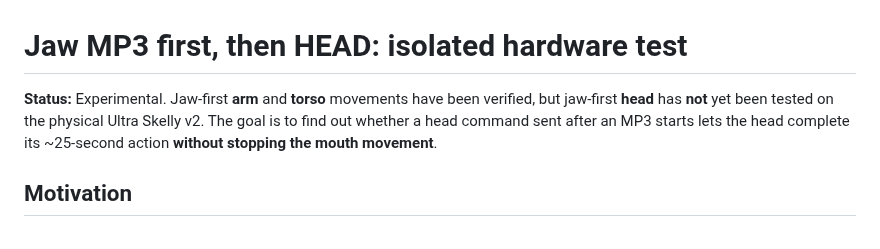
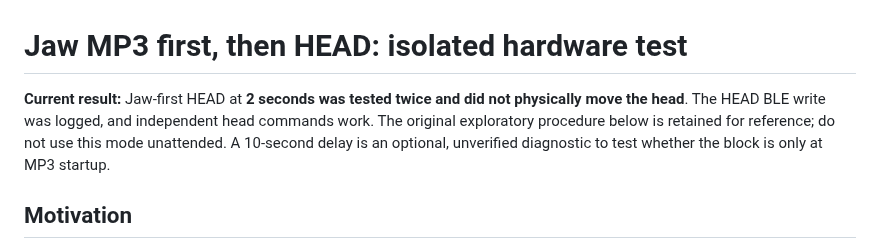
Before and after one commit to jacobmgoodnight/ultra-skelly-esp32-autonomous, a Markdown page: docs/jaw-first-head-test.md, the part around the change. GitHub-like rendering.

Commit message:
Correct outdated head and arm test statuses in public guides

```diff
--- a/docs/jaw-first-head-test.md
+++ b/docs/jaw-first-head-test.md
@@ -1,6 +1,6 @@
 # Jaw MP3 first, then HEAD: isolated hardware test
 
-**Status:** Experimental. Jaw-first **arm** and **torso** movements have been verified, but jaw-first **head** has **not** yet been tested on the physical Ultra Skelly v2. The goal is to find out whether a head command sent after an MP3 starts lets the head complete its ~25-second action **without stopping the mouth movement**.
+**Current result:** Jaw-first HEAD at **2 seconds was tested twice and did not physically move the head**. The HEAD BLE write was logged, and independent head commands work. The original exploratory procedure below is retained for reference; do not use this mode unattended. A 10-second delay is an optional, unverified diagnostic to test whether the block is only at MP3 startup.
 
 ## Motivation
 
```
